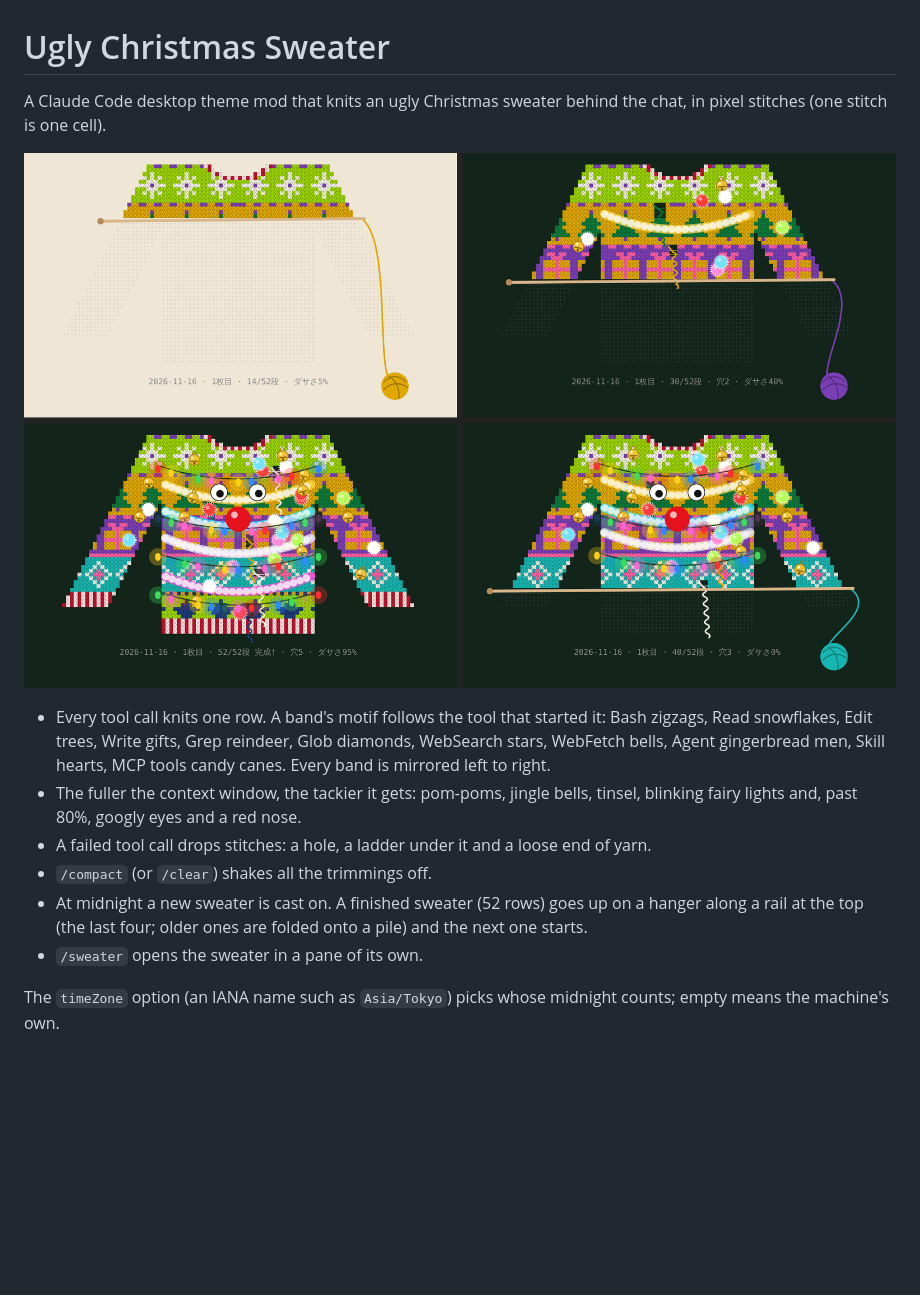
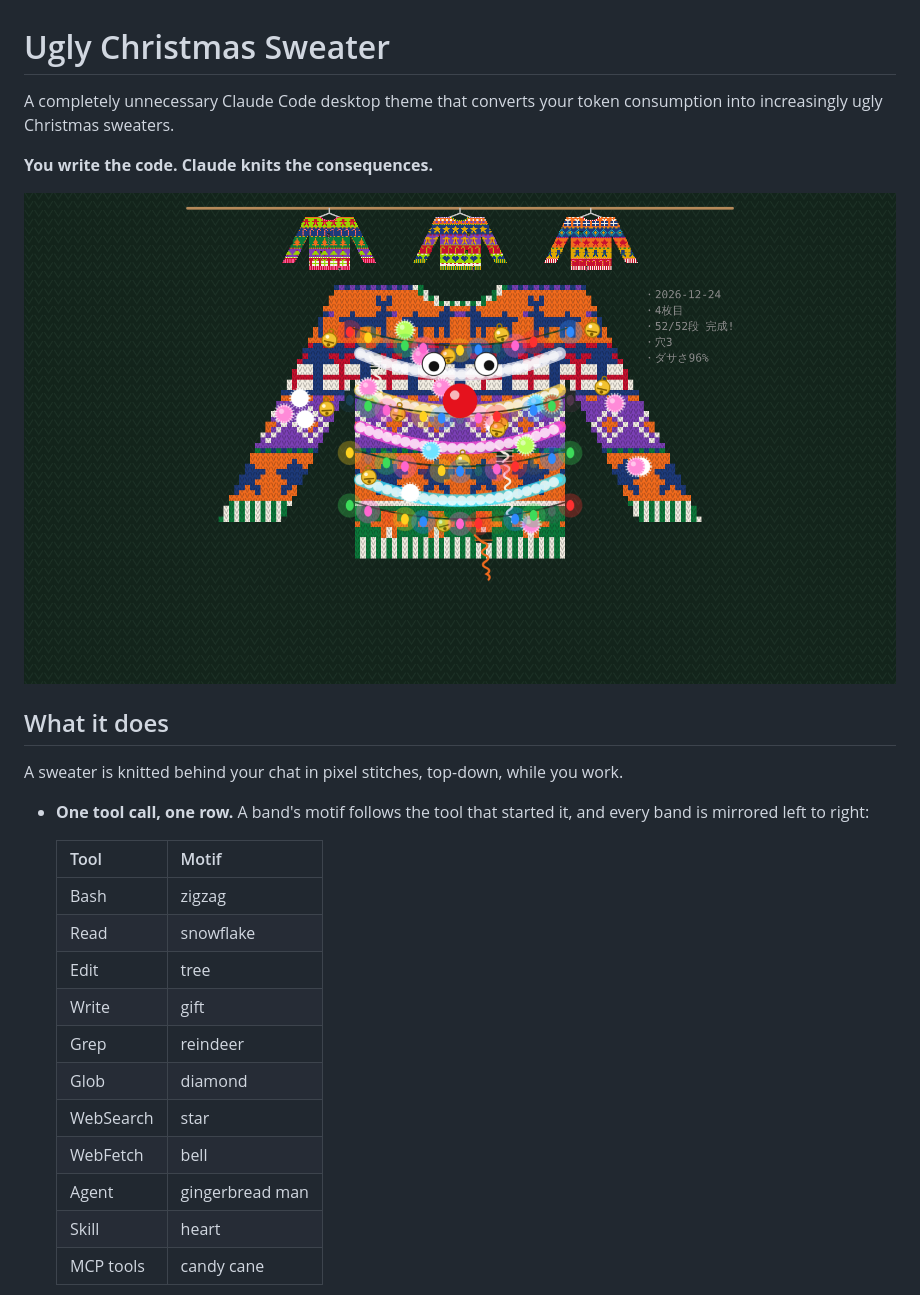
Before and after one commit to TuesdayGhost/UGLY-CHRISTMAS-SWEATER, a Markdown page: README.md, the part around one of its changes. GitHub-like rendering; pictures changed too: hero.png (added), preview.png; blank space fills up the shorter version.

Commit message:
Add MIT license, icon and a README people can laugh at
Co-Authored-By: Claude Fable 5.2 <noreply@anthropic.com>
Claude-Session: https://claude.ai/code/session_01MXowHwjQKnQU4VzP4c3qfd

```diff
--- a/README.md
+++ b/README.md
@@ -1,14 +1,28 @@
 # Ugly Christmas Sweater
 
-A Claude Code desktop theme mod that knits an ugly Christmas sweater behind the chat, in pixel stitches (one stitch is one cell).
+A completely unnecessary Claude Code desktop theme that converts your token consumption into increasingly ugly Christmas sweaters.
 
-![Four stages of the sweater](preview.png)
+**You write the code. Claude knits the consequences.**
 
-- Every tool call knits one row. A band's motif follows the tool that started it: Bash zigzags, Read snowflakes, Edit trees, Write gifts, Grep reindeer, Glob diamonds, WebSearch stars, WebFetch bells, Agent gingerbread men, Skill hearts, MCP tools candy canes. Every band is mirrored left to right.
-- The fuller the context window, the tackier it gets: pom-poms, jingle bells, tinsel, blinking fairy lights and, past 80%, googly eyes and a red nose.
-- A failed tool call drops stitches: a hole, a ladder under it and a loose end of yarn.
-- `/compact` (or `/clear`) shakes all the trimmings off.
-- At midnight a new sweater is cast on. A finished sweater (52 rows) goes up on a hanger along a rail at the top (the last four; older ones are folded onto a pile) and the next one starts.
-- `/sweater` opens the sweater in a pane of its own.
+![A finished sweater covered in tinsel, bells and fairy lights, with three more on hangers](hero.png)
 
-The `timeZone` option (an IANA name such as `Asia/Tokyo`) picks whose midnight counts; empty means the machine's own.
+## What it does
+
+A sweater is knitted behind your chat in pixel stitches, top-down, while you work.
+
+- **One tool call, one row.** A band's motif follows the tool that started it, and every band is mirrored left to right:
+
+  | Tool | Motif |
+  | --- | --- |
+  | Bash | zigzag |
+  | Read | snowflake |
+  | Edit | tree |
+  | Write | gift |
+  | Grep | reindeer |
+  | Glob | diamond |
+  | WebSearch | star |
+  | WebFetch | bell |
+  | Agent | gingerbread man |
+  | Skill | heart |
+  | MCP tools | candy cane |
+
```
Also changed, not shown: other parts of README.md (+36 -0 lines), .claude-plugin/icon.png (added), 2 other files.
